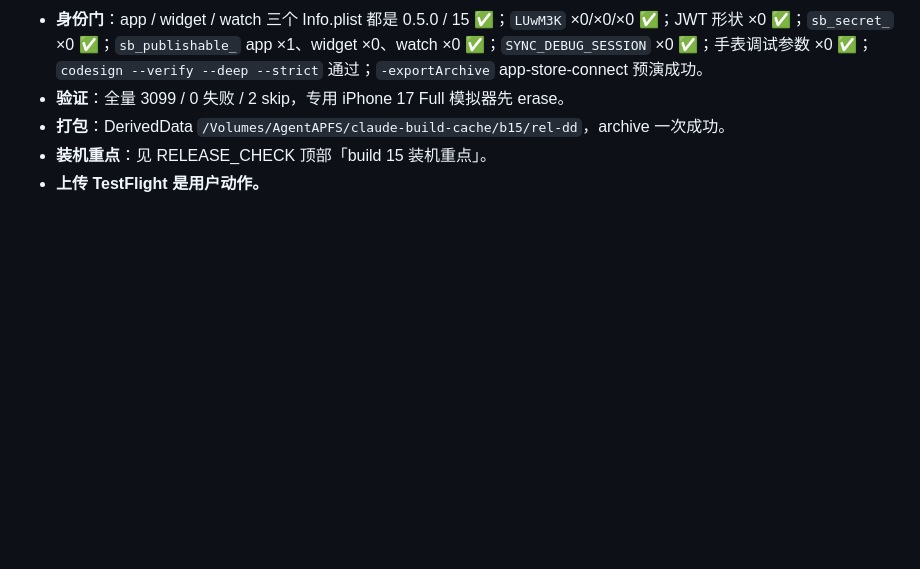
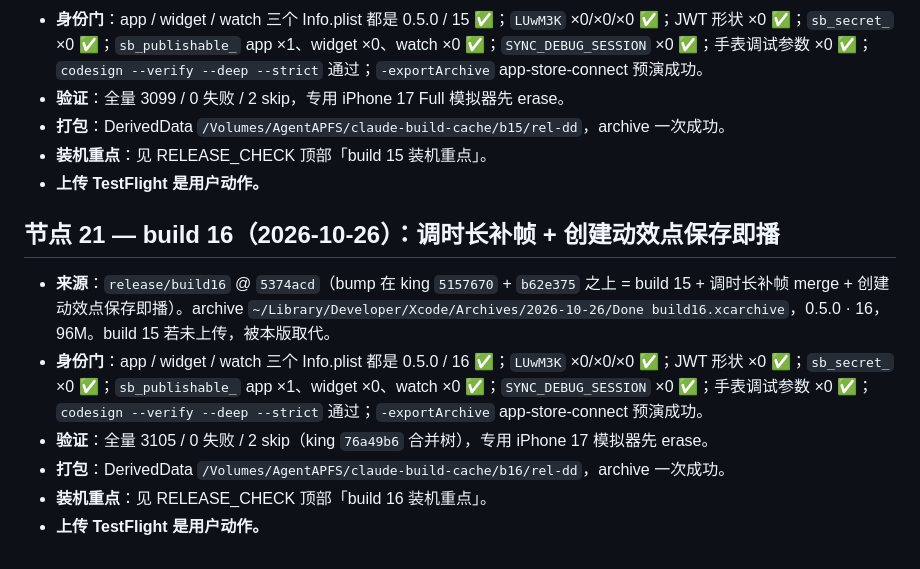
Before and after one commit to MaySong-Mei/Done, a Markdown page: Docs/ARCHIVE_LOG.md, the part around the change. Rendered like a GitHub page; blank space fills up the shorter version.

Commit message:
docs(archive): log build 16 — resize tween, create motion on 保存
Co-Authored-By: Claude Opus 5.5 <noreply@anthropic.com>
Claude-Session: https://claude.ai/code/session_01Uhz2XDUDgLq8LVhJZxeQMp

```diff
--- a/Docs/ARCHIVE_LOG.md
+++ b/Docs/ARCHIVE_LOG.md
@@ -315,3 +315,12 @@ build 4 之后两周零 archive。期间四条分支各自跑完独立验证循
 - **打包**：DerivedData `/Volumes/AgentAPFS/claude-build-cache/b15/rel-dd`，archive 一次成功。
 - **装机重点**：见 RELEASE_CHECK 顶部「build 15 装机重点」。
 - **上传 TestFlight 是用户动作。**
+
+## 节点 21 — build 16（2026-10-26）：调时长补帧 + 创建动效点保存即播
+
+- **来源**：`release/build16` @ `5374acd`（bump 在 king `5157670` + `b62e375` 之上 = build 15 + 调时长补帧 merge + 创建动效点保存即播）。archive `~/Library/Developer/Xcode/Archives/2026-10-26/Done build16.xcarchive`，0.5.0 · 16，96M。build 15 若未上传，被本版取代。
+- **身份门**：app / widget / watch 三个 Info.plist 都是 0.5.0 / 16 ✅；`LUwM3K` ×0/×0/×0 ✅；JWT 形状 ×0 ✅；`sb_secret_` ×0 ✅；`sb_publishable_` app ×1、widget ×0、watch ×0 ✅；`SYNC_DEBUG_SESSION` ×0 ✅；手表调试参数 ×0 ✅；`codesign --verify --deep --strict` 通过；`-exportArchive` app-store-connect 预演成功。
+- **验证**：全量 3105 / 0 失败 / 2 skip（king `76a49b6` 合并树），专用 iPhone 17 模拟器先 erase。
+- **打包**：DerivedData `/Volumes/AgentAPFS/claude-build-cache/b16/rel-dd`，archive 一次成功。
+- **装机重点**：见 RELEASE_CHECK 顶部「build 16 装机重点」。
+- **上传 TestFlight 是用户动作。**
```
